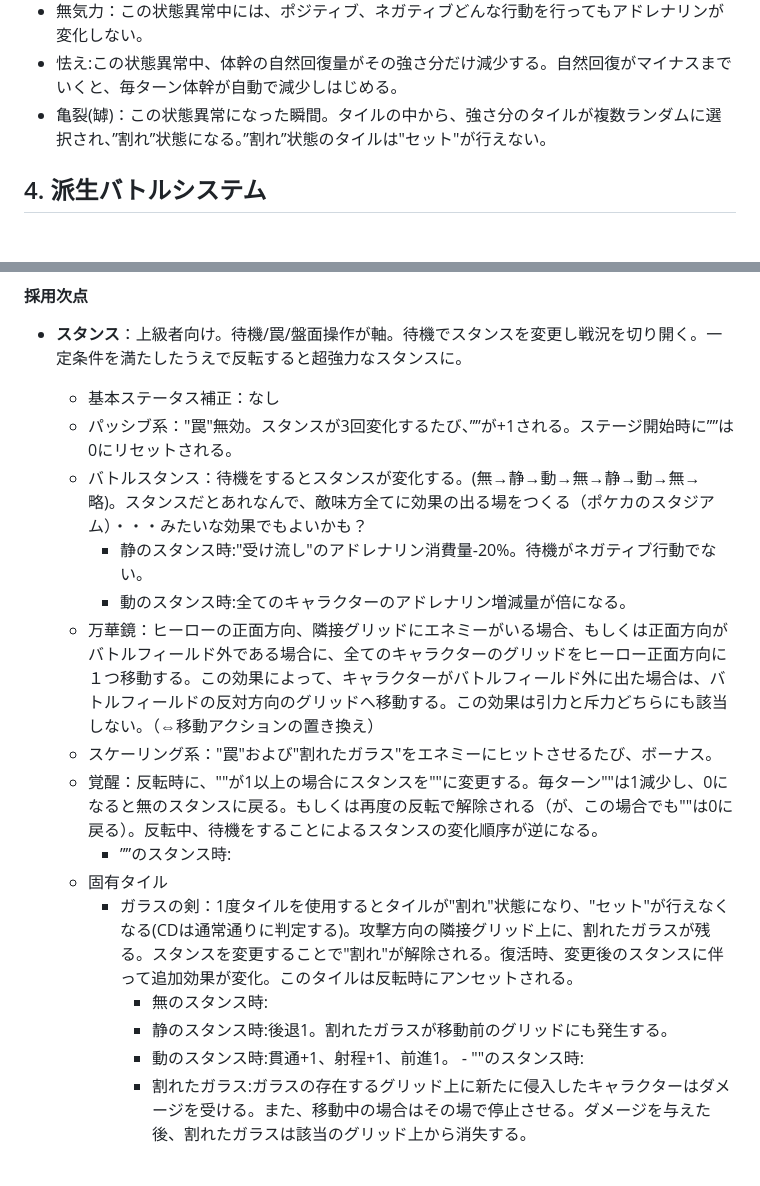
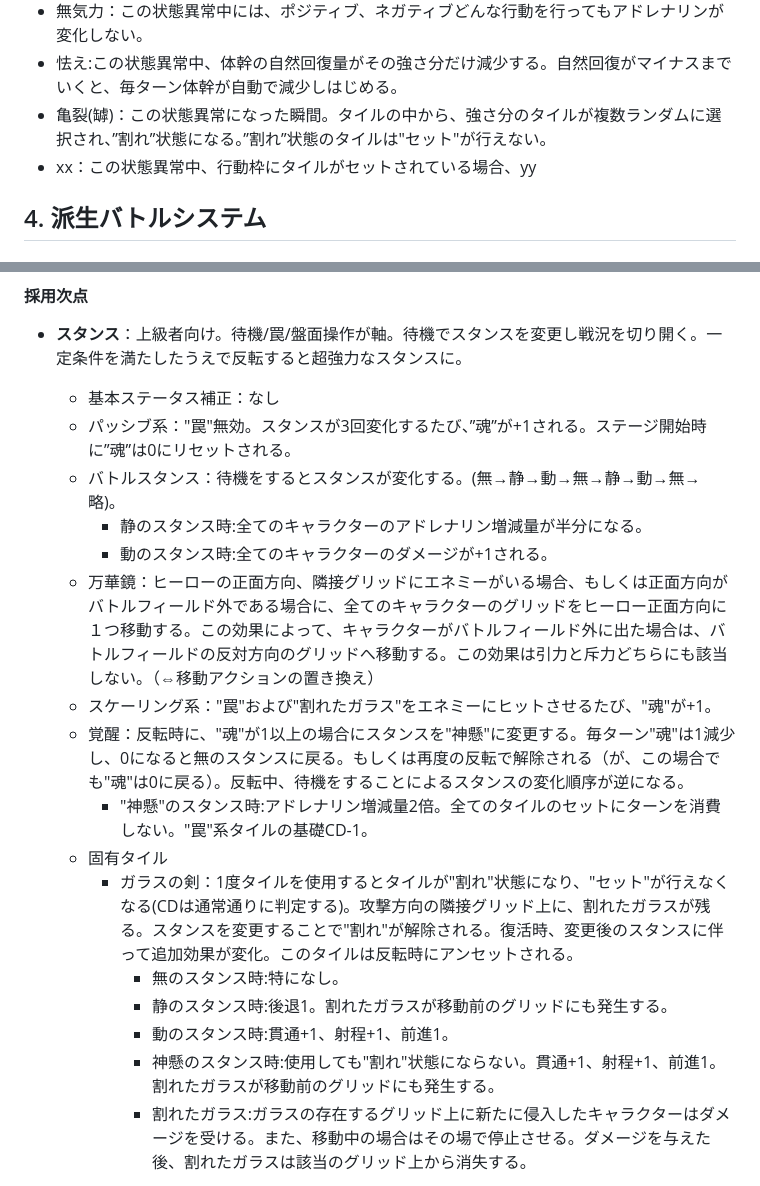
Before and after one commit to startail/MirrorWorld, a Markdown page: outline.md, 2 parts joined by grey strips. Rendered like a GitHub page.

```diff
--- a/outline.md
+++ b/outline.md
@@ -96,7 +96,7 @@ MirrorWorldは、"無限に詰将棋を行えるゲーム"を目指して開発
 - 無気力：この状態異常中には、ポジティブ、ネガティブどんな行動を行ってもアドレナリンが変化しない。
 - 怯え:この状態異常中、体幹の自然回復量がその強さ分だけ減少する。自然回復がマイナスまでいくと、毎ターン体幹が自動で減少しはじめる。
 - 亀裂(罅)：この状態異常になった瞬間。タイルの中から、強さ分のタイルが複数ランダムに選択され、”割れ”状態になる。”割れ”状態のタイルは"セット"が行えない。
-
+- xx：この状態異常中、行動枠にタイルがセットされている場合、yy
 
 ## 4. 派生バトルシステム
 
@@ -265,20 +265,20 @@ ShogunShowdownと異なり１ヒーローにつき２つ以上の固有特性が
 
 - **スタンス**：上級者向け。待機/罠/盤面操作が軸。待機でスタンスを変更し戦況を切り開く。一定条件を満たしたうえで反転すると超強力なスタンスに。
   - 基本ステータス補正：なし
-  - パッシブ系："罠"無効。スタンスが3回変化するたび、””が+1される。ステージ開始時に””は0にリセットされる。
-  - バトルスタンス：待機をするとスタンスが変化する。(無→静→動→無→静→動→無→略)。スタンスだとあれなんで、敵味方全てに効果の出る場をつくる（ポケカのスタジアム）・・・みたいな効果でもよいかも？
-    - 静のスタンス時:"受け流し"のアドレナリン消費量-20%。待機がネガティブ行動でない。
-    - 動のスタンス時:全てのキャラクターのアドレナリン増減量が倍になる。
+  - パッシブ系："罠"無効。スタンスが3回変化するたび、”魂”が+1される。ステージ開始時に”魂”は0にリセットされる。
+  - バトルスタンス：待機をするとスタンスが変化する。(無→静→動→無→静→動→無→略)。
+    - 静のスタンス時:全てのキャラクターのアドレナリン増減量が半分になる。
+    - 動のスタンス時:全てのキャラクターのダメージが+1される。
   - 万華鏡：ヒーローの正面方向、隣接グリッドにエネミーがいる場合、もしくは正面方向がバトルフィールド外である場合に、全てのキャラクターのグリッドをヒーロー正面方向に１つ移動する。この効果によって、キャラクターがバトルフィールド外に出た場合は、バトルフィールドの反対方向のグリッドへ移動する。この効果は引力と斥力どちらにも該当しない。（⇔移動アクションの置き換え）
-  - スケーリング系："罠"および"割れたガラス"をエネミーにヒットさせるたび、ボーナス。
-  - 覚醒：反転時に、""が1以上の場合にスタンスを""に変更する。毎ターン""は1減少し、0になると無のスタンスに戻る。もしくは再度の反転で解除される（が、この場合でも""は0に戻る）。反転中、待機をすることによるスタンスの変化順序が逆になる。
-    - ””のスタンス時:
+  - スケーリング系："罠"および"割れたガラス"をエネミーにヒットさせるたび、"魂"が+1。
+  - 覚醒：反転時に、"魂"が1以上の場合にスタンスを"神懸"に変更する。毎ターン"魂"は1減少し、0になると無のスタンスに戻る。もしくは再度の反転で解除される（が、この場合でも"魂"は0に戻る）。反転中、待機をすることによるスタンスの変化順序が逆になる。
+    - "神懸"のスタンス時:アドレナリン増減量2倍。全てのタイルのセットにターンを消費しない。"罠"系タイルの基礎CD-1。
   - 固有タイル
     - ガラスの剣：1度タイルを使用するとタイルが"割れ"状態になり、"セット"が行えなくなる(CDは通常通りに判定する)。攻撃方向の隣接グリッド上に、割れたガラスが残る。スタンスを変更することで"割れ"が解除される。復活時、変更後のスタンスに伴って追加効果が変化。このタイルは反転時にアンセットされる。
-      - 無のスタンス時:
+      - 無のスタンス時:特になし。
       - 静のスタンス時:後退1。割れたガラスが移動前のグリッドにも発生する。
       - 動のスタンス時:貫通+1、射程+1、前進1。
-      ‐ ""のスタンス時:
+      - 神懸のスタンス時:使用しても"割れ"状態にならない。貫通+1、射程+1、前進1。割れたガラスが移動前のグリッドにも発生する。
       - 割れたガラス:ガラスの存在するグリッド上に新たに侵入したキャラクターはダメージを受ける。また、移動中の場合はその場で停止させる。ダメージを与えた後、割れたガラスは該当のグリッド上から消失する。
 
 - **マークスマン**：上級者向け。定点戦闘/遠距離攻撃/が軸
```
Also changed, not shown: other parts of outline.md (+18 -8 lines).
